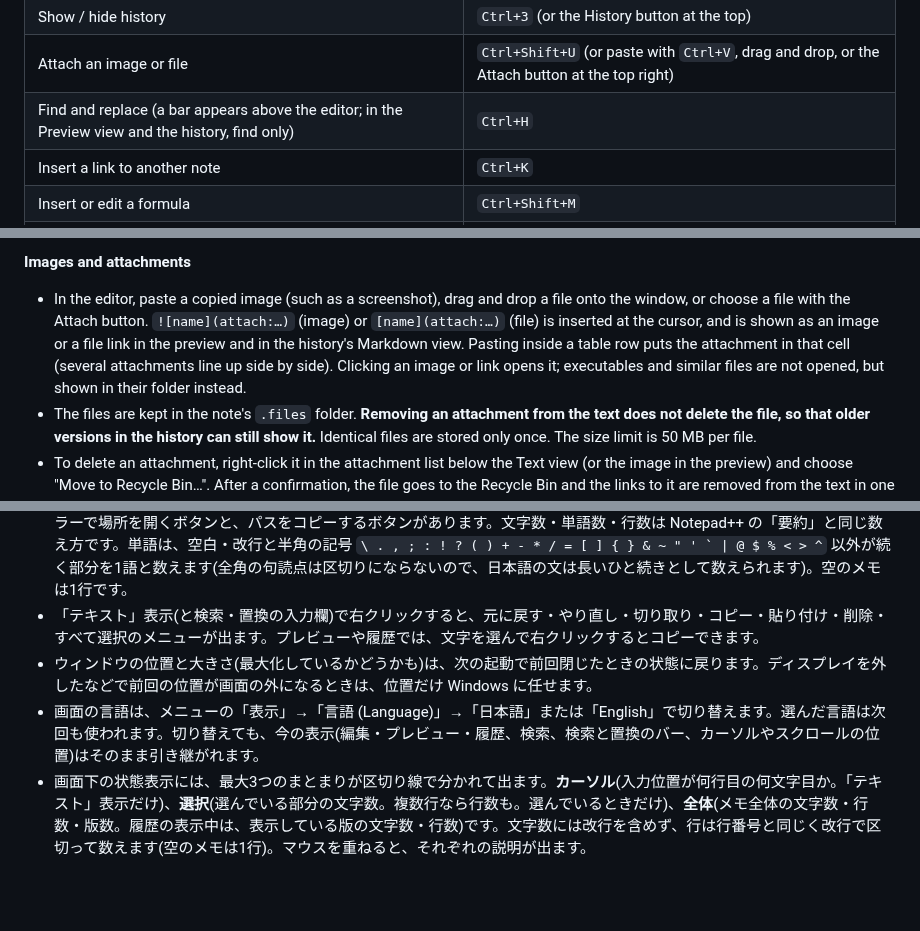
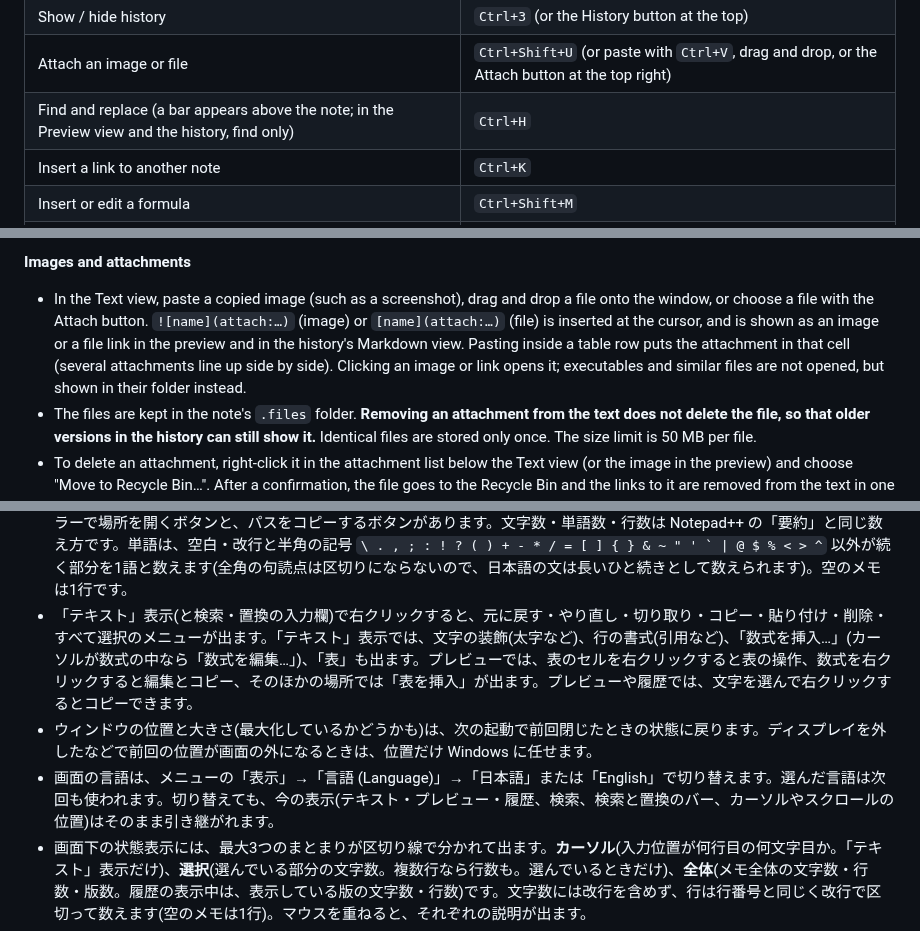
Before and after one commit to nihongi/everpad, a Markdown page: README.md, 3 parts joined by grey strips. Rendered like a GitHub page; blank space fills up the shorter version.

```diff
--- a/README.md
+++ b/README.md
@@ -81,7 +81,7 @@ EverPad Data\
 | Text / Preview | `Ctrl+1` / `Ctrl+2` |
 | Show / hide history | `Ctrl+3` (or the History button at the top) |
 | Attach an image or file | `Ctrl+Shift+U` (or paste with `Ctrl+V`, drag and drop, or the Attach button at the top right) |
-| Find and replace (a bar appears above the editor; in the Preview view and the history, find only) | `Ctrl+H` |
+| Find and replace (a bar appears above the note; in the Preview view and the history, find only) | `Ctrl+H` |
 | Insert a link to another note | `Ctrl+K` |
 | Insert or edit a formula | `Ctrl+Shift+M` |
 | Bold / italic / strikethrough / code for the selected text | `Ctrl+Shift+B` / `Ctrl+I` / `Ctrl+Shift+X` / `Ctrl+E` |
@@ -201,7 +201,7 @@ On macOS, Ctrl becomes ⌘, and some keys are different (see "macOS and Linux (u
 
 **Images and attachments**
 
-- In the editor, paste a copied image (such as a screenshot), drag and drop a file onto the window, or choose a file with the Attach button. `![name](attach:…)` (image) or `[name](attach:…)` (file) is inserted at the cursor, and is shown as an image or a file link in the preview and in the history's Markdown view. Pasting inside a table row puts the attachment in that cell (several attachments line up side by side). Clicking an image or link opens it; executables and similar files are not opened, but shown in their folder instead.
+- In the Text view, paste a copied image (such as a screenshot), drag and drop a file onto the window, or choose a file with the Attach button. `![name](attach:…)` (image) or `[name](attach:…)` (file) is inserted at the cursor, and is shown as an image or a file link in the preview and in the history's Markdown view. Pasting inside a table row puts the attachment in that cell (several attachments line up side by side). Clicking an image or link opens it; executables and similar files are not opened, but shown in their folder instead.
 - The files are kept in the note's `.files` folder. **Removing an attachment from the text does not delete the file, so that older versions in the history can still show it.** Identical files are stored only once. The size limit is 50 MB per file.
 - To delete an attachment, right-click it in the attachment list below the Text view (or the image in the preview) and choose "Move to Recycle Bin…". After a confirmation, the file goes to the Recycle Bin and the links to it are removed from the text in one edit, which Undo (`Ctrl+Z`) brings back. Restoring the file from the Recycle Bin makes it show again. Past versions that use it show "(Image not found)". Attachments are also moved to the Recycle Bin when no version uses them any more after deleting old history (see "Views and history").
 - You may freely edit the "name" part before `attach:` (avoid `|`, `[` and `]`). Copying the attachment syntax into another note does not work, because the file does not exist in that note; paste the file again instead.
@@ -746,9 +746,9 @@ macOS では Ctrl が ⌘ になり、いくつかのキーが違います(「ma
 - 左のメモ一覧(と検索結果)でメモを右クリックすると、今開いているメモとは関係なく、そのメモに対する操作のメニューが出ます。「開く」「このメモへのリンクをコピー」「エクスポート」(テキストファイル・PDF・HTML・MHTML・AsciiDoc・Word 文書・LaTeX・EverPad アーカイブ。最新の版を書き出します)「読み取り専用」「プロパティ…」「削除…」(読み取り専用のメモでは押せません)です。メニューの先頭には対象のメモの題名が出て、メニューを開いている間はその行に枠が付きます。開いていないメモを削除しても、開いているメモはそのままです。
 - プレビューでリンクにマウスを重ねると、ブラウザと同じように左下にリンク先(アドレス、参照先のメモの題名、見出し、添付の名前、脚注の文)が出ます。ファイルへの相対パスなど EverPad で開けないリンクには「(EverPad では開けません)」と付きます。
 - メニューの「ファイル」→「プロパティ…」(`Alt+Enter`)で、今のメモの題名、メモID、作成と最終編集の日時、版数(古い履歴を削除したメモでは、見られる履歴の範囲も)、文字数(改行を含まない)・単語数・行数と、メモを保存しているファイル(履歴の `.jsonl`、本文の `.md`、添付の `.files` フォルダ)の場所と大きさを確認できます。ファイルごとに、エクスプローラーで場所を開くボタンと、パスをコピーするボタンがあります。文字数・単語数・行数は Notepad++ の「要約」と同じ数え方です。単語は、空白・改行と半角の記号 ``\ . , ; : ! ? ( ) + - * / = [ ] { } & ~ " ' ` | @ $ % < > ^`` 以外が続く部分を1語と数えます(全角の句読点は区切りにならないので、日本語の文は長いひと続きとして数えられます)。空のメモは1行です。
-- 「テキスト」表示(と検索・置換の入力欄)で右クリックすると、元に戻す・やり直し・切り取り・コピー・貼り付け・削除・すべて選択のメニューが出ます。プレビューや履歴では、文字を選んで右クリックするとコピーできます。
+- 「テキスト」表示(と検索・置換の入力欄)で右クリックすると、元に戻す・やり直し・切り取り・コピー・貼り付け・削除・すべて選択のメニューが出ます。「テキスト」表示では、文字の装飾(太字など)、行の書式(引用など)、「数式を挿入…」(カーソルが数式の中なら「数式を編集…」)、「表」も出ます。プレビューでは、表のセルを右クリックすると表の操作、数式を右クリックすると編集とコピー、そのほかの場所では「表を挿入」が出ます。プレビューや履歴では、文字を選んで右クリックするとコピーできます。
 - ウィンドウの位置と大きさ(最大化しているかどうかも)は、次の起動で前回閉じたときの状態に戻ります。ディスプレイを外したなどで前回の位置が画面の外になるときは、位置だけ Windows に任せます。
-- 画面の言語は、メニューの「表示」→「言語 (Language)」→「日本語」または「English」で切り替えます。選んだ言語は次回も使われます。切り替えても、今の表示(編集・プレビュー・履歴、検索、検索と置換のバー、カーソルやスクロールの位置)はそのまま引き継がれます。
+- 画面の言語は、メニューの「表示」→「言語 (Language)」→「日本語」または「English」で切り替えます。選んだ言語は次回も使われます。切り替えても、今の表示(テキスト・プレビュー・履歴、検索、検索と置換のバー、カーソルやスクロールの位置)はそのまま引き継がれます。
 - 画面下の状態表示には、最大3つのまとまりが区切り線で分かれて出ます。**カーソル**(入力位置が何行目の何文字目か。「テキスト」表示だけ)、**選択**(選んでいる部分の文字数。複数行なら行数も。選んでいるときだけ)、**全体**(メモ全体の文字数・行数・版数。履歴の表示中は、表示している版の文字数・行数)です。文字数には改行を含めず、行は行番号と同じく改行で区切って数えます(空のメモは1行)。マウスを重ねると、それぞれの説明が出ます。
 - メニューの「ヘルプ」→「Markdown の書き方」で、使える書き方を、例と表示結果を並べて確認できます。下の「Markdown の書き方」の表も参照してください。
 - 使っているバージョンは、メニューの「ヘルプ」→「EverPad について」で確認できます。Electron のバージョン、メモの保存先、EverPad の公開場所([https://github.com/nihongi/everpad/](https://github.com/nihongi/everpad/))も表示され、「GitHub で開く」でブラウザで開けます。
```
Also changed, not shown: other parts of README.md (+11 -11 lines).
